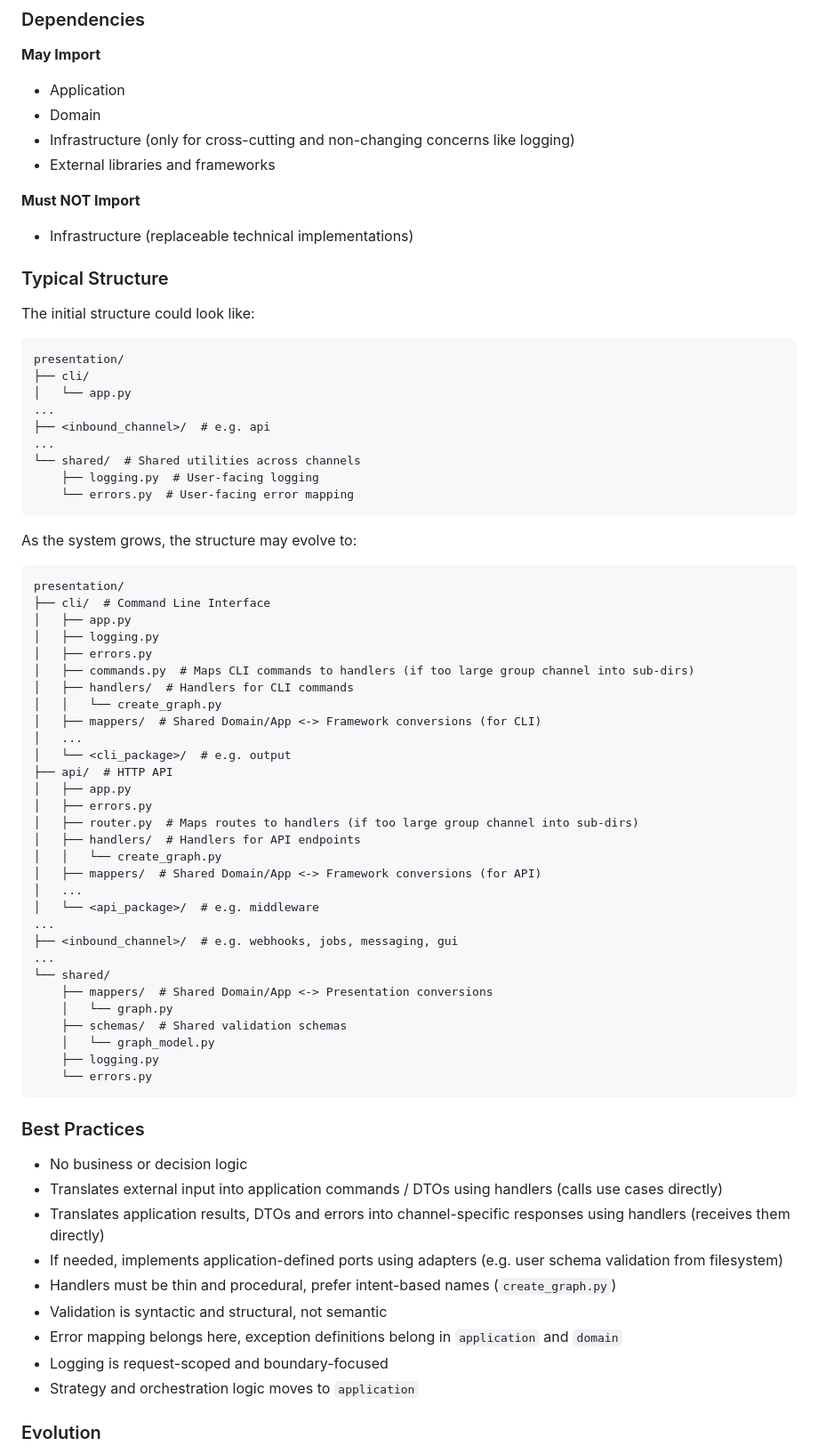
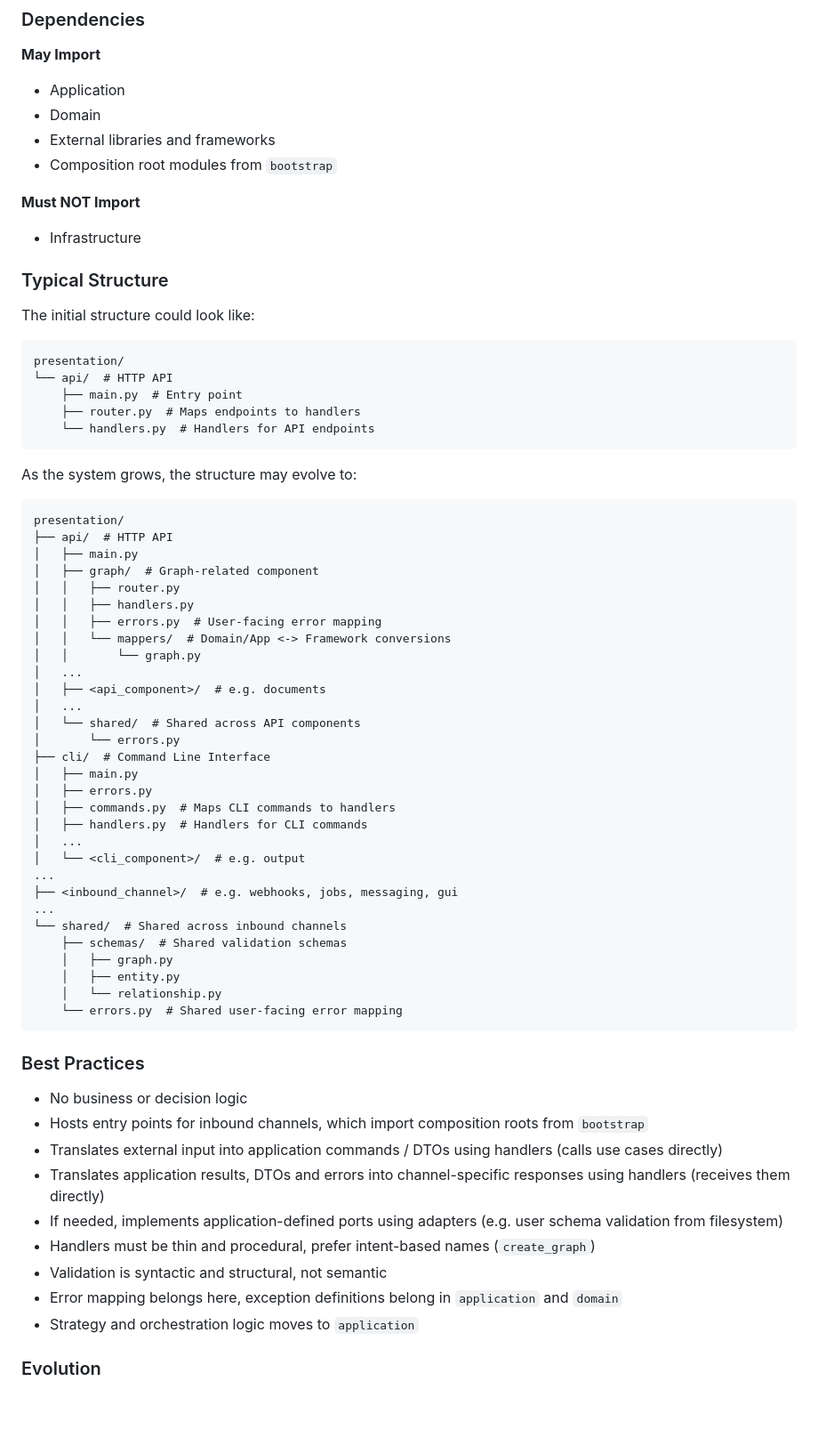
Before and after one commit to MillenniumDB/wukong-engine, a Markdown page: docs/architecture.md, the part around one of its changes. Shown at 89% size. Rendered like a GitHub page; blank space fills up the shorter version.

````diff
--- a/docs/architecture.md
+++ b/docs/architecture.md
@@ -443,12 +440,12 @@ It answers:
 
 - Application
 - Domain
-- Infrastructure (only for cross-cutting and non-changing concerns like logging)
 - External libraries and frameworks
+- Composition root modules from `bootstrap`
 
 **Must NOT Import**
 
-- Infrastructure (replaceable technical implementations)
+- Infrastructure
 
 ### Typical Structure
 
@@ -456,61 +453,57 @@ The initial structure could look like:
 
 ```
 presentation/
-├── cli/
-│   └── app.py
-...
-├── <inbound_channel>/  # e.g. api
-...
-└── shared/  # Shared utilities across channels
-    ├── logging.py  # User-facing logging
-    └── errors.py  # User-facing error mapping
+└── api/  # HTTP API
+    ├── main.py  # Entry point
+    ├── router.py  # Maps endpoints to handlers
+    └── handlers.py  # Handlers for API endpoints
 ```
 
 As the system grows, the structure may evolve to:
 
 ```
 presentation/
+├── api/  # HTTP API
+│   ├── main.py
+│   ├── graph/  # Graph-related component
+│   │   ├── router.py
+│   │   ├── handlers.py
+│   │   ├── errors.py  # User-facing error mapping
+│   │   └── mappers/  # Domain/App <-> Framework conversions
+│   │       └── graph.py
+│   ...
+│   ├── <api_component>/  # e.g. documents
+│   ...
+│   └── shared/  # Shared across API components
+│       └── errors.py
 ├── cli/  # Command Line Interface
-│   ├── app.py
-│   ├── logging.py
+│   ├── main.py
 │   ├── errors.py
-│   ├── commands.py  # Maps CLI commands to handlers (if too large group channel into sub-dirs)
-│   ├── handlers/  # Handlers for CLI commands
-│   │   └── create_graph.py
-│   ├── mappers/  # Shared Domain/App <-> Framework conversions (for CLI)
+│   ├── commands.py  # Maps CLI commands to handlers
+│   ├── handlers.py  # Handlers for CLI commands
 │   ...
-│   └── <cli_package>/  # e.g. output
-├── api/  # HTTP API
-│   ├── app.py
-│   ├── errors.py
-│   ├── router.py  # Maps routes to handlers (if too large group channel into sub-dirs)
-│   ├── handlers/  # Handlers for API endpoints
-│   │   └── create_graph.py
-│   ├── mappers/  # Shared Domain/App <-> Framework conversions (for API)
-│   ...
-│   └── <api_package>/  # e.g. middleware
+│   └── <cli_component>/  # e.g. output
 ...
 ├── <inbound_channel>/  # e.g. webhooks, jobs, messaging, gui
 ...
-└── shared/
-    ├── mappers/  # Shared Domain/App <-> Presentation conversions
-    │   └── graph.py
+└── shared/  # Shared across inbound channels
     ├── schemas/  # Shared validation schemas
-    │   └── graph_model.py
-    ├── logging.py
-    └── errors.py
+    │   ├── graph.py
+    │   ├── entity.py
+    │   └── relationship.py
+    └── errors.py  # Shared user-facing error mapping
 ```
 
 ### Best Practices
 
 - No business or decision logic
+- Hosts entry points for inbound channels, which import composition roots from `bootstrap`
 - Translates external input into application commands / DTOs using handlers (calls use cases directly)
 - Translates application results, DTOs and errors into channel-specific responses using handlers (receives them directly)
 - If needed, implements application-defined ports using adapters (e.g. user schema validation from filesystem)
-- Handlers must be thin and procedural, prefer intent-based names (`create_graph.py`)
+- Handlers must be thin and procedural, prefer intent-based names (`create_graph`)
 - Validation is syntactic and structural, not semantic
 - Error mapping belongs here, exception definitions belong in `application` and `domain`
-- Logging is request-scoped and boundary-focused
 - Strategy and orchestration logic moves to `application`
 
 ### Evolution
````
Also changed, not shown: other parts of docs/architecture.md (+60 -63 lines).
